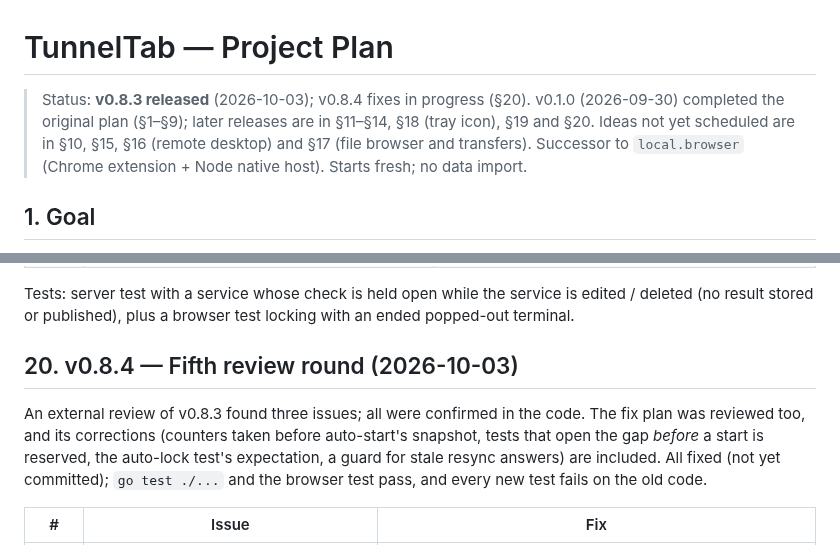
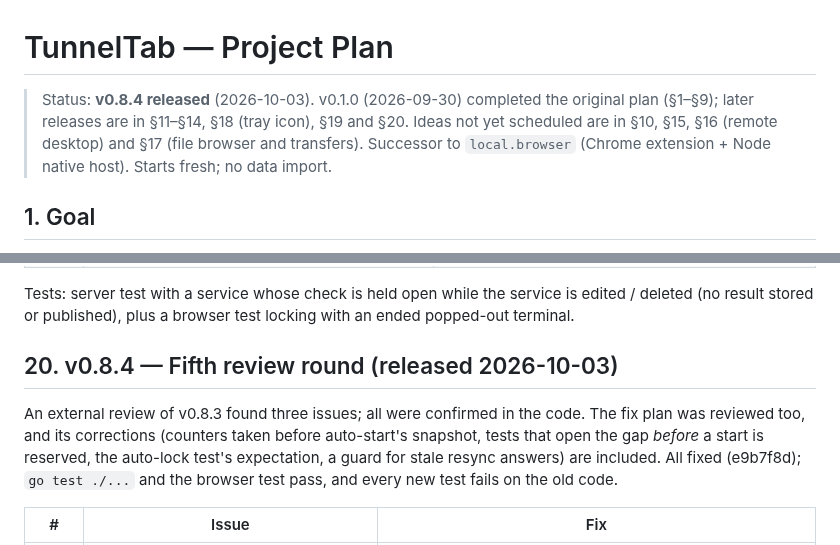
Before and after one commit to Aerobit/TunnelTab, a Markdown page: PLAN.md, 2 parts joined by grey strips. GitHub-like rendering.

Commit message:
Release v0.8.4
Date the 0.8.4 changelog section (used for the release notes) and update
the status line in PLAN.md.

Co-Authored-By: Claude Opus 5.5 <noreply@anthropic.com>

```diff
--- a/PLAN.md
+++ b/PLAN.md
@@ -1,6 +1,6 @@
 # TunnelTab — Project Plan
 
-> Status: **v0.8.3 released** (2026-10-03); v0.8.4 fixes in progress (§20). v0.1.0 (2026-09-30) completed the original plan (§1–§9); later releases are in §11–§14, §18 (tray icon), §19 and §20. Ideas not yet scheduled are in §10, §15, §16 (remote desktop) and §17 (file browser and transfers).
+> Status: **v0.8.4 released** (2026-10-03). v0.1.0 (2026-09-30) completed the original plan (§1–§9); later releases are in §11–§14, §18 (tray icon), §19 and §20. Ideas not yet scheduled are in §10, §15, §16 (remote desktop) and §17 (file browser and transfers).
 > Successor to `local.browser` (Chrome extension + Node native host). Starts fresh; no data import.
 
 ## 1. Goal
@@ -609,13 +609,13 @@ Tests: server test with a service whose check is held open while the
 service is edited / deleted (no result stored or published), plus a browser
 test locking with an ended popped-out terminal.
 
-## 20. v0.8.4 — Fifth review round (2026-10-03)
+## 20. v0.8.4 — Fifth review round (released 2026-10-03)
 
 An external review of v0.8.3 found three issues; all were confirmed in the
 code. The fix plan was reviewed too, and its corrections (counters taken
 before auto-start's snapshot, tests that open the gap *before* a start is
 reserved, the auto-lock test's expectation, a guard for stale resync
-answers) are included. All fixed (not yet committed); `go test ./...` and
+answers) are included. All fixed (e9b7f8d); `go test ./...` and
 the browser test pass, and every new test fails on the old code.
 
 | # | Issue | Fix |
```
Also changed, not shown: CHANGELOG.md (+4 -1 lines).
